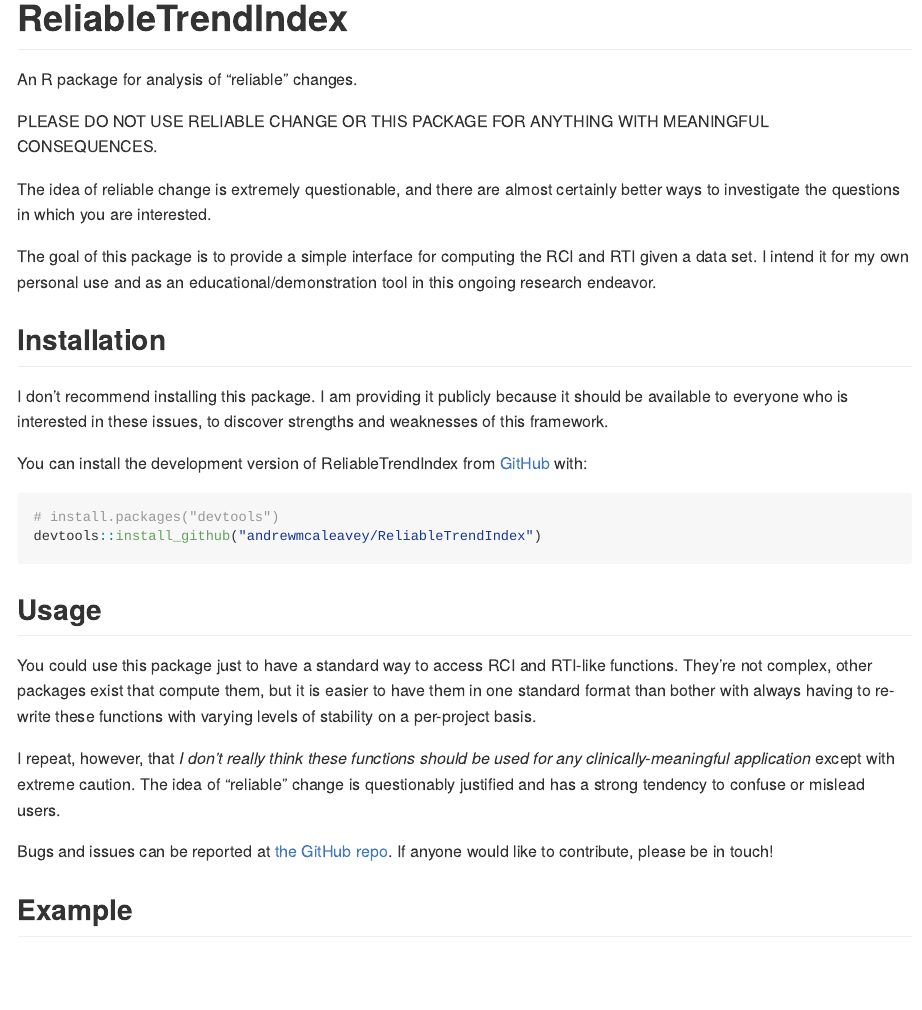
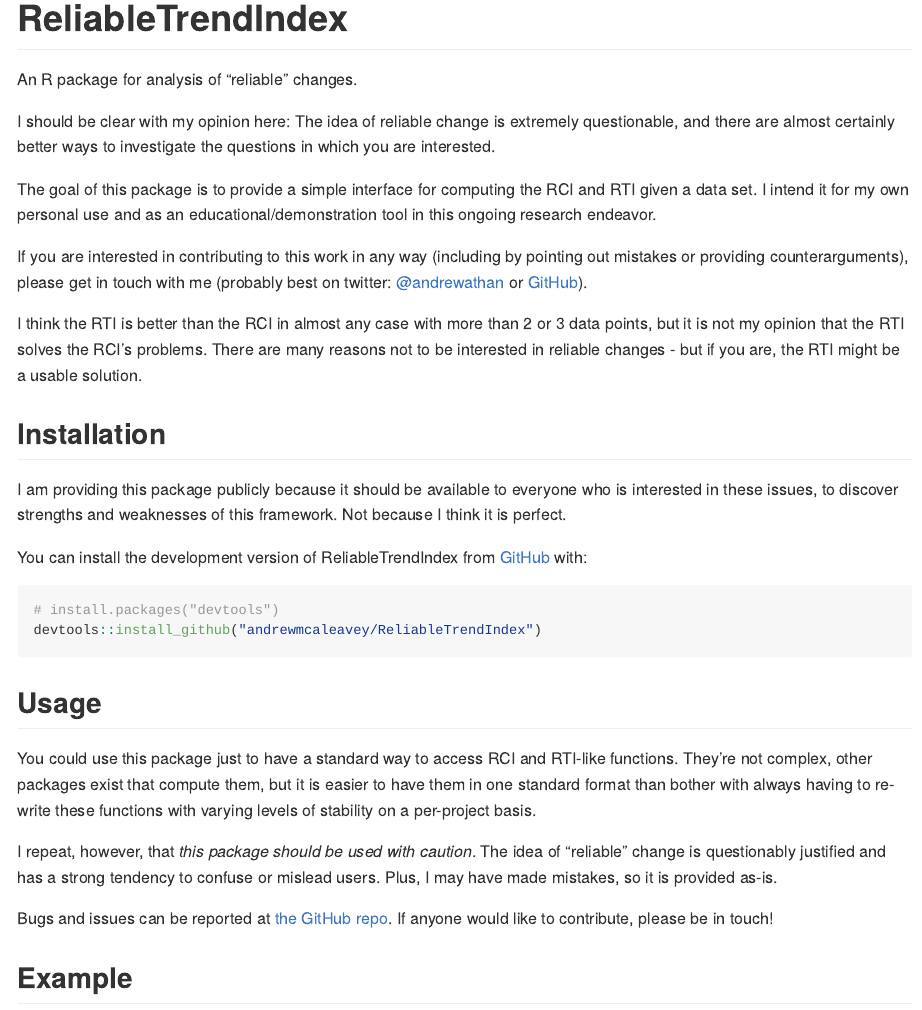
Before and after one commit to andrewmcaleavey/ReliableTrendIndex, an R Markdown document (README.Rmd): the page in a window 1100 px wide, from its top. The pictures show the output file README.md that the author committed with the source, drawn offline in the style of GitHub.

Commit message:
README changes

```diff
--- a/README.Rmd
+++ b/README.Rmd
@@ -20,15 +20,17 @@ knitr::opts_chunk$set(
 
 An R package for analysis of "reliable" changes.
 
-PLEASE DO NOT USE RELIABLE CHANGE OR THIS PACKAGE FOR ANYTHING WITH MEANINGFUL CONSEQUENCES.
-
-The idea of reliable change is extremely questionable, and there are almost certainly better ways to investigate the questions in which you are interested.
+I should be clear with my opinion here: The idea of reliable change is extremely questionable, and there are almost certainly better ways to investigate the questions in which you are interested.
 
 The goal of this package is to provide a simple interface for computing the RCI and RTI given a data set. I intend it for my own personal use and as an educational/demonstration tool in this ongoing research endeavor.
 
+If you are interested in contributing to this work in any way (including by pointing out mistakes or providing counterarguments), please get in touch with me (probably best on twitter: [@andrewathan](https://twitter.com/andrewathan) or [GitHub](https://github.com/andrewmcaleavey/ReliableTrendIndex)).
+
+I think the RTI is better than the RCI in almost any case with more than 2 or 3 data points, but it is not my opinion that the RTI solves the RCI's problems. There are many reasons not to be interested in reliable changes - but if you are, the RTI might be a usable solution.
+
 ## Installation
 
-I don't recommend installing this package. I am providing it publicly because it should be available to everyone who is interested in these issues, to discover strengths and weaknesses of this framework.
+I am providing this package publicly because it should be available to everyone who is interested in these issues, to discover strengths and weaknesses of this framework. Not because I think it is perfect.
 
 You can install the development version of ReliableTrendIndex from [GitHub](https://github.com/) with:
 
@@ -41,7 +43,7 @@ devtools::install_github("andrewmcaleavey/ReliableTrendIndex")
 
 You could use this package just to have a standard way to access RCI and RTI-like functions. They're not complex, other packages exist that compute them, but it is easier to have them in one standard format than bother with always having to re-write these functions with varying levels of stability on a per-project basis.
 
-I repeat, however, that *I don't really think these functions should be used for any clinically-meaningful application* except with extreme caution. The idea of "reliable" change is questionably justified and has a strong tendency to confuse or mislead users.
+I repeat, however, that *this package should be used with caution*. The idea of "reliable" change is questionably justified and has a strong tendency to confuse or mislead users. Plus, I may have made mistakes, so it is provided as-is.
 
 Bugs and issues can be reported at [the GitHub repo](https://github.com/andrewmcaleavey/ReliableTrendIndex). If anyone would like to contribute, please be in touch!
 
```
Also changed, not shown: R/RTI.R (+2 -1 lines), R/plotFuncs.R (+1 -1 lines), README.md, 2 other files.
